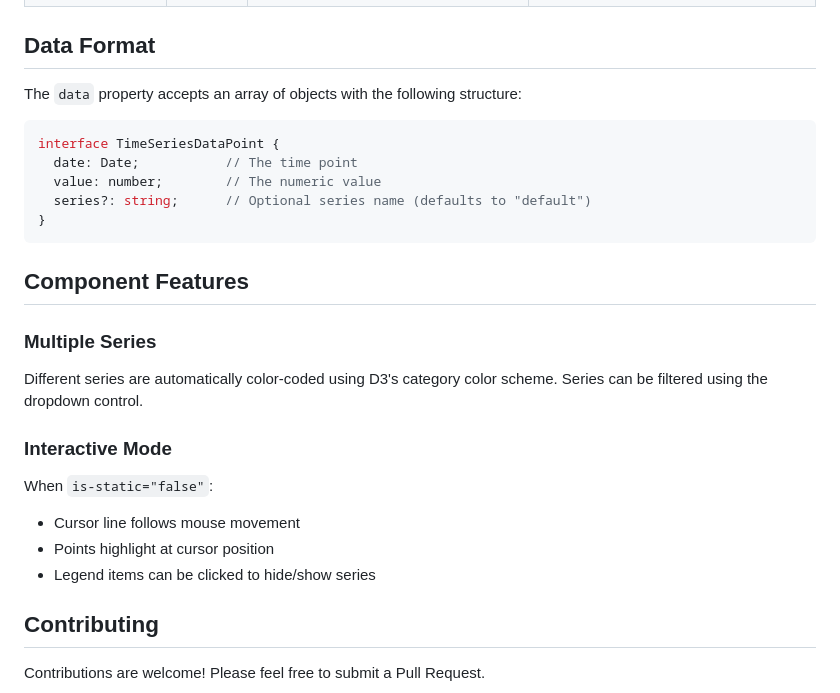
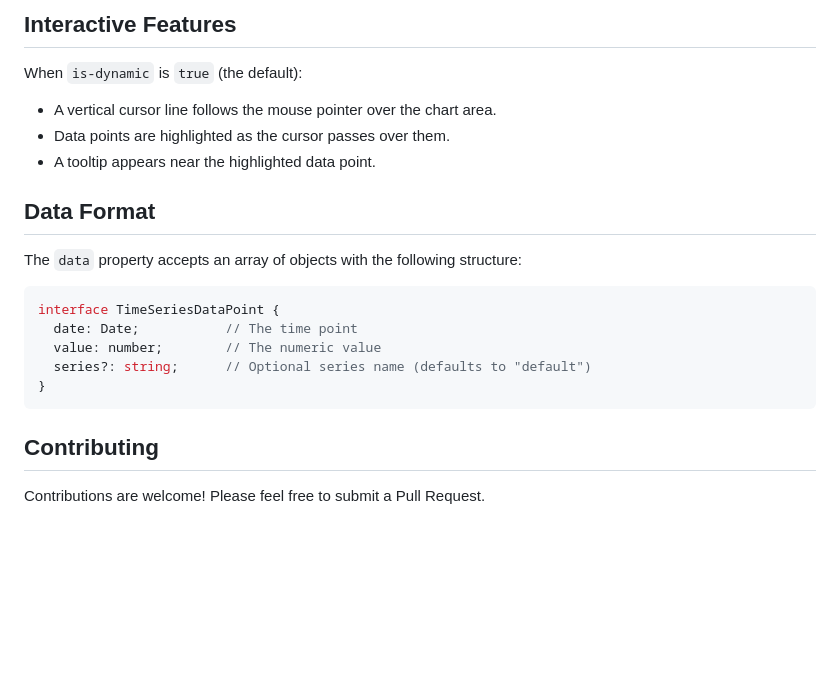
Before and after one commit to MetalbolicX/time-viz, a Markdown page: README.md, the part around one of its changes. Rendered like a GitHub page; blank space fills up the shorter version.

````diff
--- a/README.md
+++ b/README.md
@@ -83,3 +146,10 @@ chart.config = {
+## Interactive Features
+
+When `is-dynamic` is `true` (the default):
+
+- A vertical cursor line follows the mouse pointer over the chart area.
+- Data points are highlighted as the cursor passes over them.
+- A tooltip appears near the highlighted data point.
 
 ## Data Format
 
@@ -92,20 +162,6 @@ interface TimeSeriesDataPoint {
   series?: string;      // Optional series name (defaults to "default")
 }
 ```
-
-## Component Features
-
-### Multiple Series
-
-Different series are automatically color-coded using D3's category color scheme. Series can be filtered using the dropdown control.
-
-### Interactive Mode
-
-When `is-static="false"`:
-
-- Cursor line follows mouse movement
-- Points highlight at cursor position
-- Legend items can be clicked to hide/show series
 
 ## Contributing
 
````
Also changed, not shown: other parts of README.md (+71 -8 lines).
